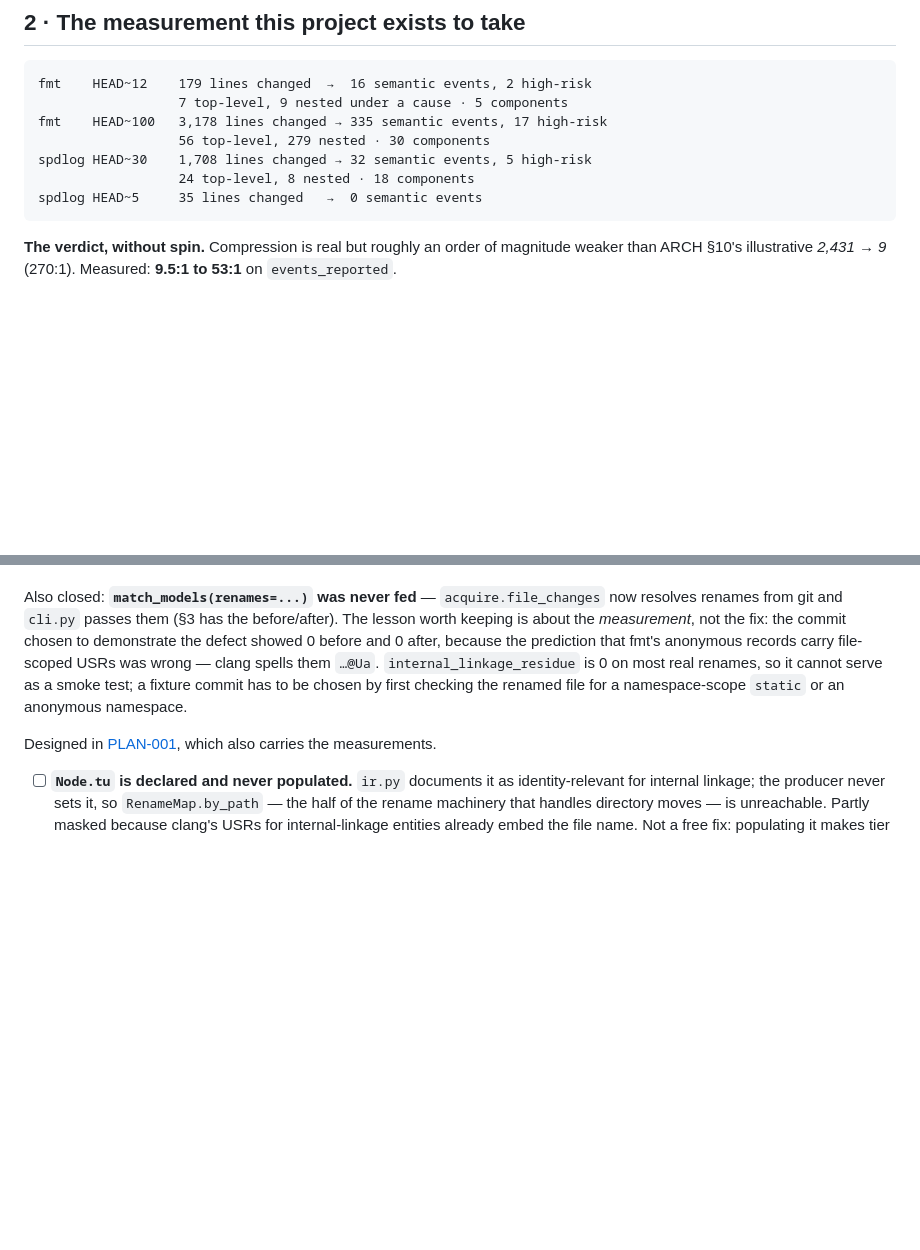
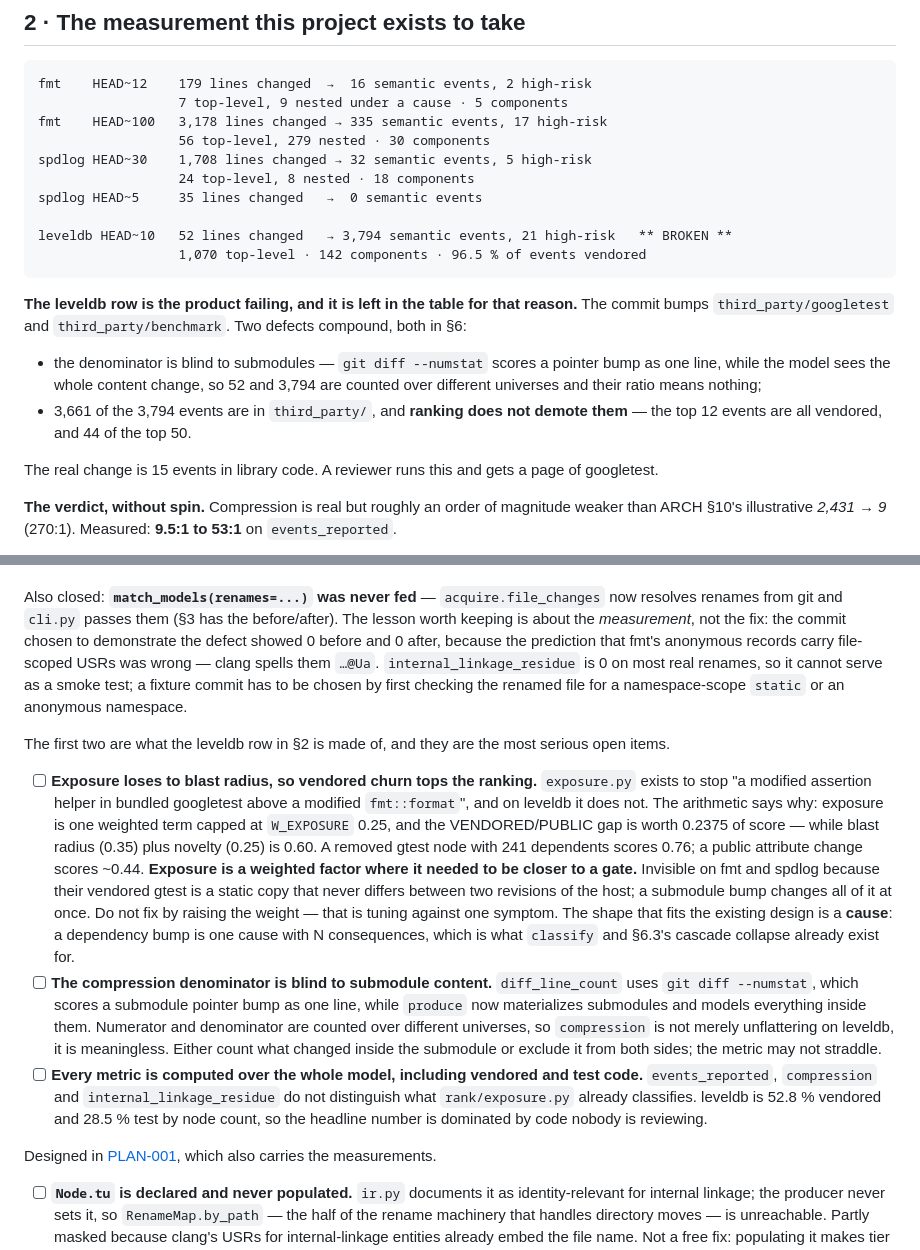
Before and after one commit to j-brent/cpp-semantic-diff, a Markdown page: STATUS.md, 2 parts joined by grey strips. Drawn GitHub-style; blank space fills up the shorter version.

Commit message:
docs: Record what the leveldb run found — the product failing
First full pipeline run on a repository that is not header-only, and it broke
the central claim: 52 lines changed -> 3,794 semantic events. Recorded in §2
rather than smoothed over, because a success metric that is only reported when
it flatters is not a measurement.

The commit bumps two submodules, which is newly visible because 8436cf0 made
submodules materialize. Two independent defects compound.

**Ranking does not demote vendored code.** This is the serious one. The top 12
events are all in third_party/, and 44 of the top 50; 3,661 of 3,794 events are
vendored, and the real library change is 15. `exposure.py` was written to
prevent exactly this -- its docstring names "a modified assertion helper in
bundled googletest above a modified fmt::format" as the failure it exists to
stop -- and it does not stop it. The arithmetic is the finding: exposure is one
weighted term capped at 0.25, so the VENDORED-to-PUBLIC gap is worth 0.2375 of
score, while blast radius (0.35) plus novelty (0.25) is 0.60. A removed gtest
node with 241 dependents scores 0.76 and a public attribute change scores about
0.44. Exposure is a weighted factor where it needed to be closer to a gate.

Neither fixture could show this. fmt and spdlog vendor googletest as a static
copy that never differs between two revisions of the host, so vendored events
were always near zero in count. It takes a dependency that moves as a unit,
which is what a submodule is.

The fix is deliberately not "raise W_EXPOSURE" -- that tunes against one
symptom and fossilizes a weight STATUS §9 says not to pin. A dependency bump is
one *cause* with N consequences, and cause-and-cascade is machinery this
codebase already has.

**The compression denominator is blind to submodules.** `git diff --numstat`
scores a pointer bump as one line while the model sees everything inside, so
the two numbers are counted over different universes and their ratio means
nothing. Metric may not straddle: count inside the submodule, or exclude it
from both sides.

Both trace to a third item now stated plainly: every metric is computed over
the whole model, including the 52.8% of leveldb that is vendored and the 28.5%
that is test, though `rank/exposure.py` has classified all of it since it was
written.

Co-Authored-By: Claude Opus 5 (1M context) <noreply@anthropic.com>

````diff
--- a/STATUS.md
+++ b/STATUS.md
@@ -43,7 +43,22 @@ fmt    HEAD~100   3,178 lines changed → 335 semantic events, 17 high-risk
 spdlog HEAD~30    1,708 lines changed → 32 semantic events, 5 high-risk
                   24 top-level, 8 nested · 18 components
 spdlog HEAD~5     35 lines changed   →  0 semantic events
+
+leveldb HEAD~10   52 lines changed   → 3,794 semantic events, 21 high-risk   ** BROKEN **
+                  1,070 top-level · 142 components · 96.5 % of events vendored
 ```
+
+**The leveldb row is the product failing, and it is left in the table for that reason.** The
+commit bumps `third_party/googletest` and `third_party/benchmark`. Two defects compound, both in
+§6:
+
+- the denominator is blind to submodules — `git diff --numstat` scores a pointer bump as one line,
+  while the model sees the whole content change, so 52 and 3,794 are counted over different
+  universes and their ratio means nothing;
+- 3,661 of the 3,794 events are in `third_party/`, and **ranking does not demote them** — the top 12
+  events are all vendored, and 44 of the top 50.
+
+The real change is 15 events in library code. A reviewer runs this and gets a page of googletest.
 
 **The verdict, without spin.** Compression is real but roughly an order of magnitude weaker than
 ARCH §10's illustrative *2,431 → 9* (270:1). Measured: **9.5:1 to 53:1** on `events_reported`.
@@ -235,6 +250,30 @@ clang spells them `…@Ua`. `internal_linkage_residue` is 0 on most real renames
 as a smoke test; a fixture commit has to be chosen by first checking the renamed file for a
 namespace-scope `static` or an anonymous namespace.
 
+The first two are what the leveldb row in §2 is made of, and they are the most serious open items.
+
+- [ ] **Exposure loses to blast radius, so vendored churn tops the ranking.** `exposure.py` exists
+      to stop "a modified assertion helper in bundled googletest above a modified `fmt::format`",
+      and on leveldb it does not. The arithmetic says why: exposure is one weighted term capped at
+      `W_EXPOSURE` 0.25, and the VENDORED/PUBLIC gap is worth 0.2375 of score — while blast radius
+      (0.35) plus novelty (0.25) is 0.60. A removed gtest node with 241 dependents scores 0.76; a
+      public attribute change scores ~0.44. **Exposure is a weighted factor where it needed to be
+      closer to a gate.** Invisible on fmt and spdlog because their vendored gtest is a static copy
+      that never differs between two revisions of the host; a submodule bump changes all of it at
+      once. Do not fix by raising the weight — that is tuning against one symptom. The shape that
+      fits the existing design is a **cause**: a dependency bump is one cause with N consequences,
+      which is what `classify` and §6.3's cascade collapse already exist for.
+- [ ] **The compression denominator is blind to submodule content.** `diff_line_count` uses
+      `git diff --numstat`, which scores a submodule pointer bump as one line, while `produce` now
+      materializes submodules and models everything inside them. Numerator and denominator are
+      counted over different universes, so `compression` is not merely unflattering on leveldb, it
+      is meaningless. Either count what changed inside the submodule or exclude it from both sides;
+      the metric may not straddle.
+- [ ] **Every metric is computed over the whole model, including vendored and test code.**
+      `events_reported`, `compression` and `internal_linkage_residue` do not distinguish what
+      `rank/exposure.py` already classifies. leveldb is 52.8 % vendored and 28.5 % test by node
+      count, so the headline number is dominated by code nobody is reviewing.
+
 Designed in [PLAN-001](docs/plans/rename-identity.md), which also carries the measurements.
 
 - [ ] **`Node.tu` is declared and never populated.** `ir.py` documents it as identity-relevant for
````
